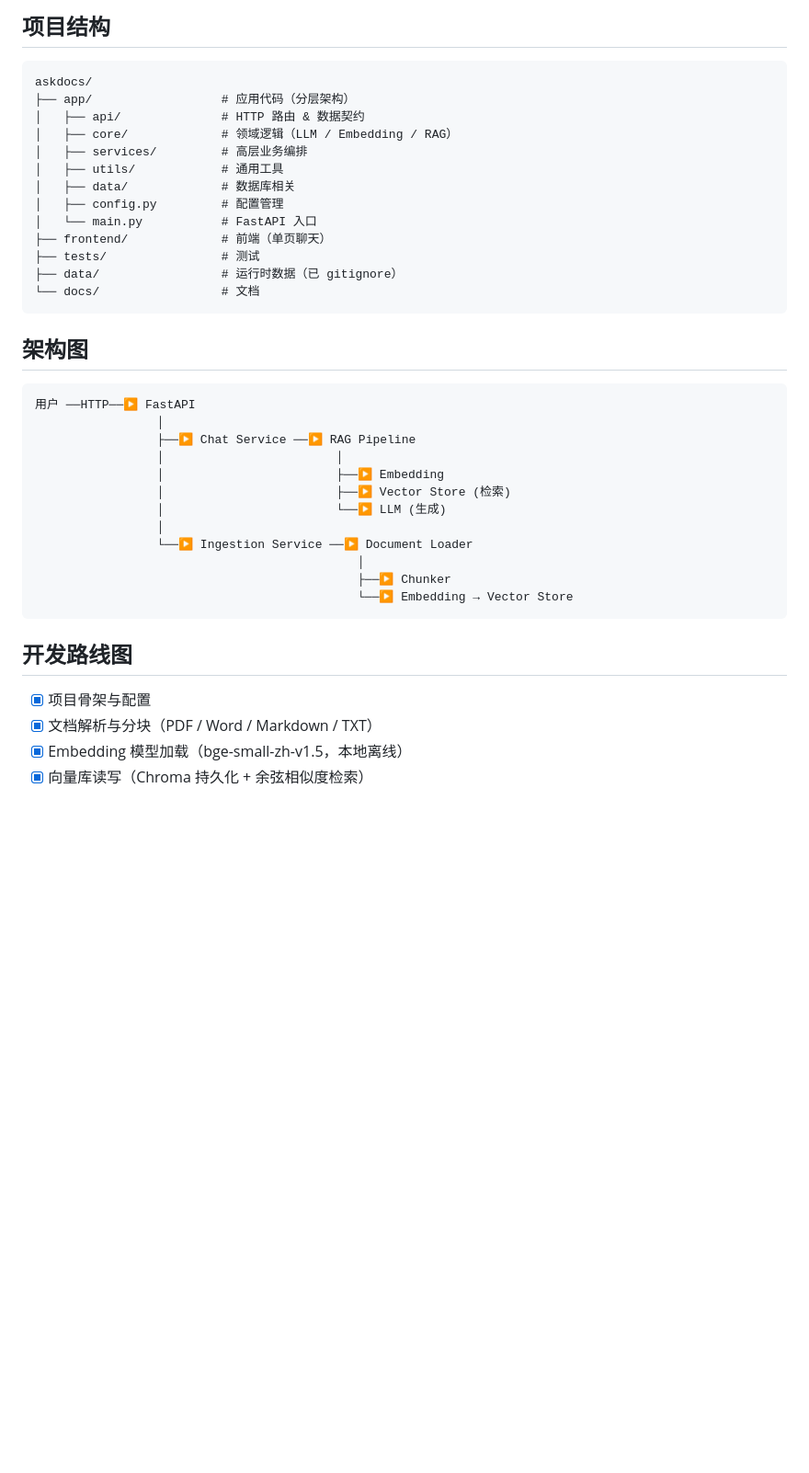
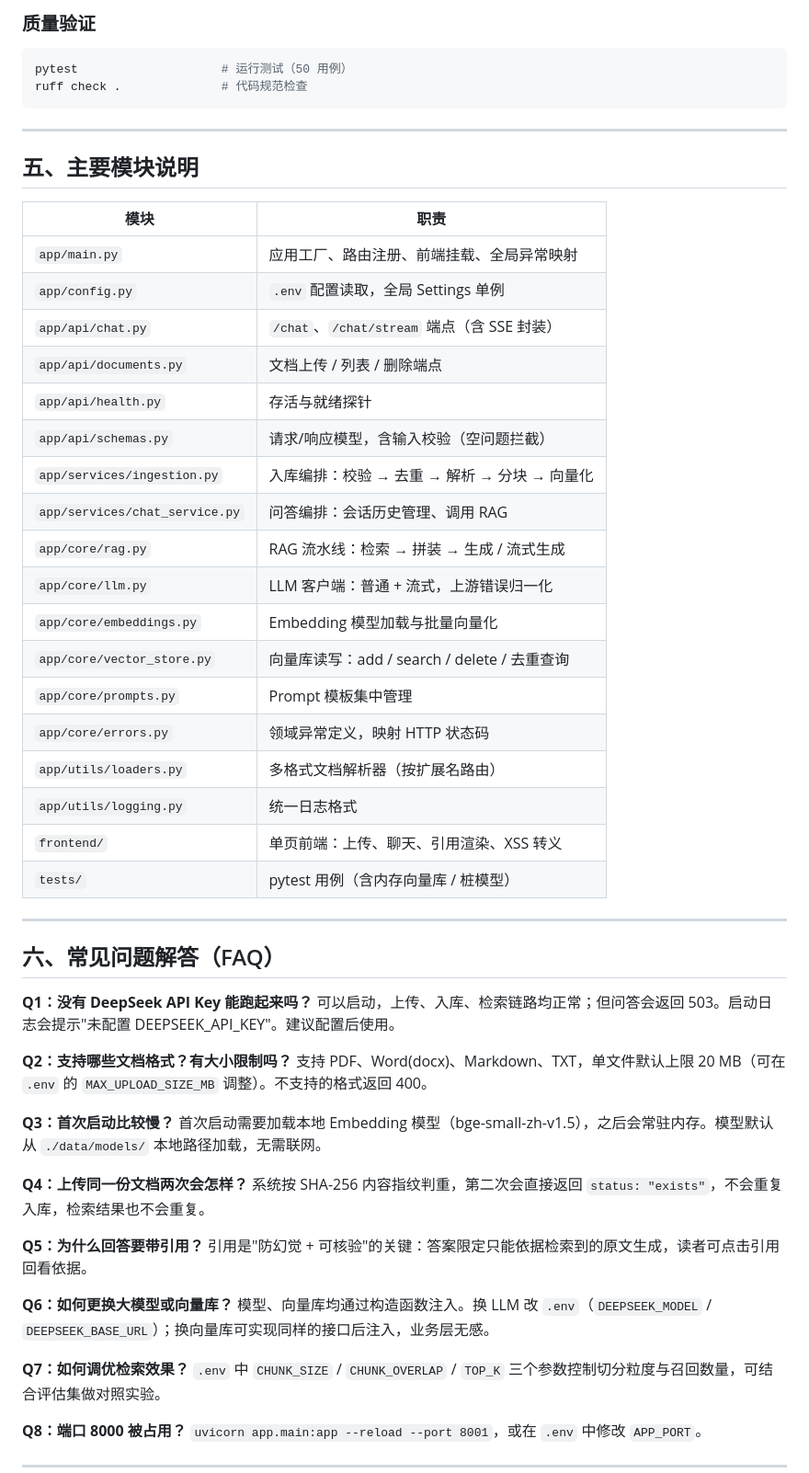
Before and after one commit to fxxyanlan/smartkb, a Markdown page: README.md, the part around one of its changes. Shown at 92% size. Drawn GitHub-style; blank space fills up the shorter version.

````diff
--- a/README.md
+++ b/README.md
@@ -66,43 +154,64 @@ curl http://localhost:8000/api/v1/health
 ```
 
-## 项目结构
+### 质量验证
 
-```
-askdocs/
-├── app/                  # 应用代码（分层架构）
-│   ├── api/              # HTTP 路由 & 数据契约
-│   ├── core/             # 领域逻辑（LLM / Embedding / RAG）
-│   ├── services/         # 高层业务编排
-│   ├── utils/            # 通用工具
-│   ├── data/             # 数据库相关
-│   ├── config.py         # 配置管理
-│   └── main.py           # FastAPI 入口
-├── frontend/             # 前端（单页聊天）
-├── tests/                # 测试
-├── data/                 # 运行时数据（已 gitignore）
-└── docs/                 # 文档
+```bash
+pytest                    # 运行测试（50 用例）
+ruff check .              # 代码规范检查
 ```
 
-## 架构图
+---
 
-```
-用户 ──HTTP──▶ FastAPI
-                 │
-                 ├──▶ Chat Service ──▶ RAG Pipeline
-                 │                        │
-                 │                        ├──▶ Embedding
-                 │                        ├──▶ Vector Store (检索)
-                 │                        └──▶ LLM (生成)
-                 │
-                 └──▶ Ingestion Service ──▶ Document Loader
-                                             │
-                                             ├──▶ Chunker
-                                             └──▶ Embedding → Vector Store
-```
+## 五、主要模块说明
 
-## 开发路线图
+| 模块 | 职责 |
+|---|---|
+| `app/main.py` | 应用工厂、路由注册、前端挂载、全局异常映射 |
+| `app/config.py` | `.env` 配置读取，全局 Settings 单例 |
+| `app/api/chat.py` | `/chat`、`/chat/stream` 端点（含 SSE 封装） |
+| `app/api/documents.py` | 文档上传 / 列表 / 删除端点 |
+| `app/api/health.py` | 存活与就绪探针 |
+| `app/api/schemas.py` | 请求/响应模型，含输入校验（空问题拦截） |
+| `app/services/ingestion.py` | 入库编排：校验 → 去重 → 解析 → 分块 → 向量化 |
+| `app/services/chat_service.py` | 问答编排：会话历史管理、调用 RAG |
+| `app/core/rag.py` | RAG 流水线：检索 → 拼装 → 生成 / 流式生成 |
+| `app/core/llm.py` | LLM 客户端：普通 + 流式，上游错误归一化 |
+| `app/core/embeddings.py` | Embedding 模型加载与批量向量化 |
+| `app/core/vector_store.py` | 向量库读写：add / search / delete / 去重查询 |
+| `app/core/prompts.py` | Prompt 模板集中管理 |
+| `app/core/errors.py` | 领域异常定义，映射 HTTP 状态码 |
+| `app/utils/loaders.py` | 多格式文档解析器（按扩展名路由） |
+| `app/utils/logging.py` | 统一日志格式 |
+| `frontend/` | 单页前端：上传、聊天、引用渲染、XSS 转义 |
+| `tests/` | pytest 用例（含内存向量库 / 桩模型） |
 
-- [x] 项目骨架与配置
-- [x] 文档解析与分块（PDF / Word / Markdown / TXT）
-- [x] Embedding 模型加载（bge-small-zh-v1.5，本地离线）
-- [x] 向量库读写（Chroma 持久化 + 余弦相似度检索）
+---
+
+## 六、常见问题解答（FAQ）
+
+**Q1：没有 DeepSeek API Key 能跑起来吗？**
+可以启动，上传、入库、检索链路均正常；但问答会返回 503。启动日志会提示"未配置 DEEPSEEK_API_KEY"。建议配置后使用。
+
+**Q2：支持哪些文档格式？有大小限制吗？**
+支持 PDF、Word(docx)、Markdown、TXT，单文件默认上限 20 MB（可在 `.env` 的 `MAX_UPLOAD_SIZE_MB` 调整）。不支持的格式返回 400。
+
+**Q3：首次启动比较慢？**
+首次启动需要加载本地 Embedding 模型（bge-small-zh-v1.5），之后会常驻内存。模型默认从 `./data/models/` 本地路径加载，无需联网。
+
+**Q4：上传同一份文档两次会怎样？**
+系统按 SHA-256 内容指纹判重，第二次会直接返回 `status: "exists"`，不会重复入库，检索结果也不会重复。
+
+**Q5：为什么回答要带引用？**
+引用是"防幻觉 + 可核验"的关键：答案限定只能依据检索到的原文生成，读者可点击引用回看依据。
+
+**Q6：如何更换大模型或向量库？**
+模型、向量库均通过构造函数注入。换 LLM 改 `.env`（`DEEPSEEK_MODEL` / `DEEPSEEK_BASE_URL`）；换向量库可实现同样的接口后注入，业务层无感。
+
+**Q7：如何调优检索效果？**
+`.env` 中 `CHUNK_SIZE` / `CHUNK_OVERLAP` / `TOP_K` 三个参数控制切分粒度与召回数量，可结合评估集做对照实验。
+
+**Q8：端口 8000 被占用？**
+`uvicorn app.main:app --reload --port 8001`，或在 `.env` 中修改 `APP_PORT`。
+
+---
+
````
Also changed, not shown: other parts of README.md (+149 -52 lines).
